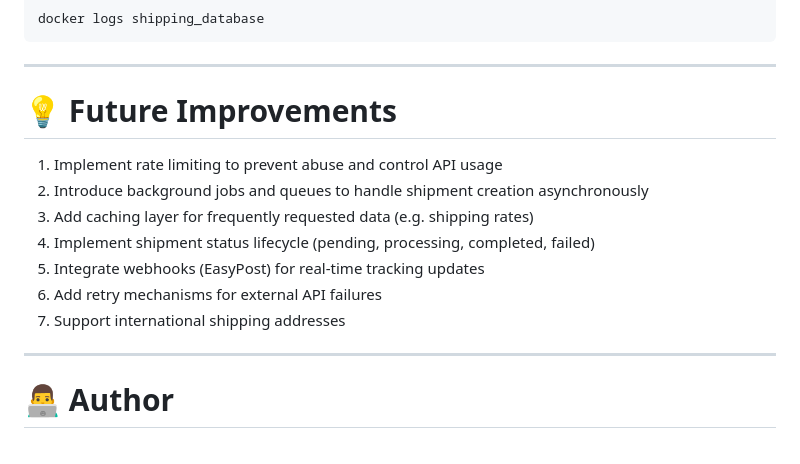
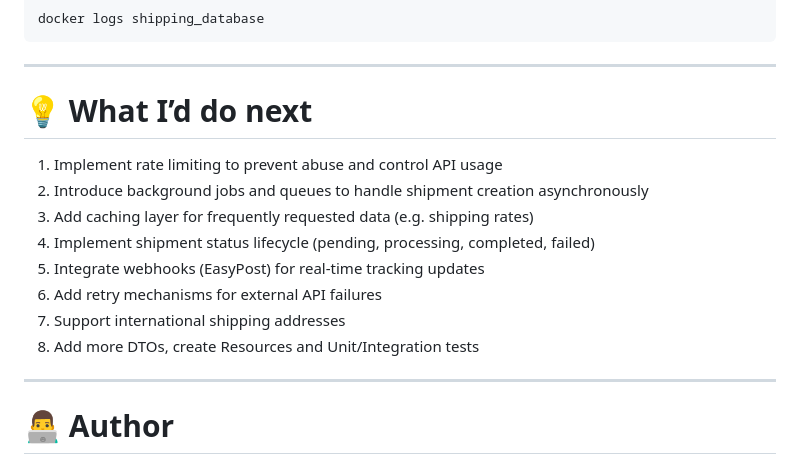
Before and after one commit to Rainangramacho/shipping-label-project, a Markdown page: README.md, the part around the change. Drawn GitHub-style.

Commit message:
feat: updating README file

```diff
--- a/README.md
+++ b/README.md
@@ -237,7 +237,7 @@ docker logs shipping_database
 
 ---
 
-# 💡 Future Improvements
+# 💡 What I’d do next
 
 1. Implement rate limiting to prevent abuse and control API usage
 2. Introduce background jobs and queues to handle shipment creation asynchronously
@@ -246,6 +246,7 @@ docker logs shipping_database
 5. Integrate webhooks (EasyPost) for real-time tracking updates
 6. Add retry mechanisms for external API failures
 7. Support international shipping addresses
+8. Add more DTOs, create Resources and Unit/Integration tests
 
 ---
 
```
